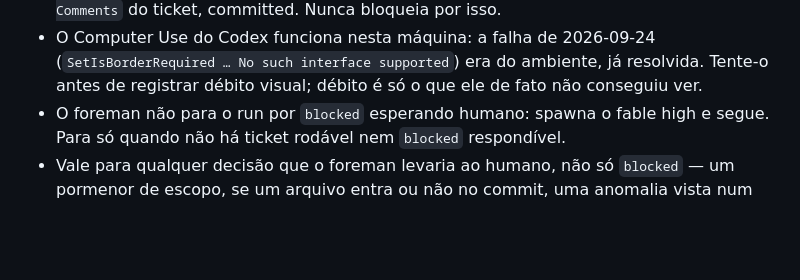
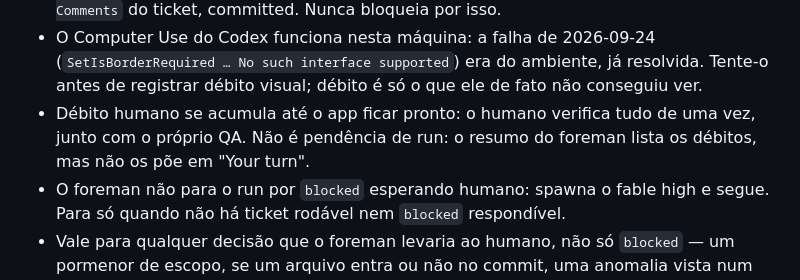
Before and after one commit to Laginho/SynchroNice, a Markdown page: AGENTS.md, the part around the change. Rendered like a GitHub page; blank space fills up the shorter version.

Commit message:
docs: SDK Android em D:, SYN-012 desbloqueado, débito humano acumula até o fim
Co-Authored-By: Claude Opus 5.5 <noreply@anthropic.com>

```diff
--- a/AGENTS.md
+++ b/AGENTS.md
@@ -65,6 +65,9 @@ Este repo mede a efetividade do fluxo sem humano no meio. Sobrescreve o
   (`SetIsBorderRequired … No such interface supported`) era do ambiente, já
   resolvida. Tente-o antes de registrar débito visual; débito é só o que ele
   de fato não conseguiu ver.
+- Débito humano se acumula até o app ficar pronto: o humano verifica tudo de
+  uma vez, junto com o próprio QA. Não é pendência de run: o resumo do foreman
+  lista os débitos, mas não os põe em "Your turn".
 - O foreman não para o run por `blocked` esperando humano: spawna o fable high
   e segue. Para só quando não há ticket rodável nem `blocked` respondível.
 - Vale para qualquer decisão que o foreman levaria ao humano, não só
```
Also changed, not shown: .scratch/android/spec.md (+7 -6 lines), 1 other file.
